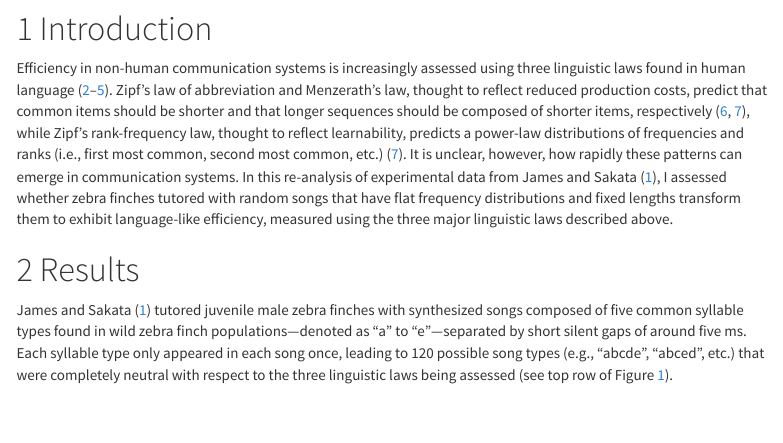
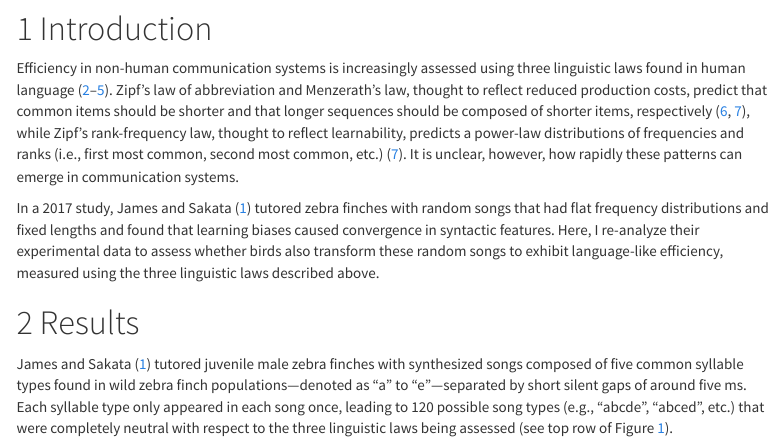
Before and after one commit to masonyoungblood/zebra_finch_efficiency, an R Markdown document (docs/index.Rmd): the page in a window 1100 px wide, from 640 px down. Rendered offline with R 4.5, knitr and Pandoc, with nearby package versions; some code elsewhere in the file could not run offline; menus at the side of the page are left out.

Commit message:
Minor update to intro

```diff
--- a/docs/index.Rmd
+++ b/docs/index.Rmd
@@ -80,7 +80,9 @@ setwd("/Users/masonyoungblood/Documents/Work/Summer 2025/zebra_finch_efficiency/
 
 # Introduction
 
-Efficiency in non-human communication systems is increasingly assessed using three linguistic laws found in human language [@james_etal21; @arnon_etal25; @youngblood24; @youngblood25]. Zipf's law of abbreviation and Menzerath's law, thought to reflect reduced production costs, predict that common items should be shorter and that longer sequences should be composed of shorter items, respectively [@menzerath54; @zipf49], while Zipf's rank-frequency law, thought to reflect learnability, predicts a power-law distributions of frequencies and ranks (i.e., first most common, second most common, etc.) [@zipf49]. It is unclear, however, how rapidly these patterns can emerge in communication systems. In this re-analysis of experimental data from James and Sakata [@james_sakata17], I assessed whether zebra finches tutored with random songs that have flat frequency distributions and fixed lengths transform them to exhibit language-like efficiency, measured using the three major linguistic laws described above.
+Efficiency in non-human communication systems is increasingly assessed using three linguistic laws found in human language [@james_etal21; @arnon_etal25; @youngblood24; @youngblood25]. Zipf's law of abbreviation and Menzerath's law, thought to reflect reduced production costs, predict that common items should be shorter and that longer sequences should be composed of shorter items, respectively [@menzerath54; @zipf49], while Zipf's rank-frequency law, thought to reflect learnability, predicts a power-law distributions of frequencies and ranks (i.e., first most common, second most common, etc.) [@zipf49]. It is unclear, however, how rapidly these patterns can emerge in communication systems.
+
+In a 2017 study, James and Sakata [@james_sakata17] tutored zebra finches with random songs that had flat frequency distributions and fixed lengths and found that learning biases caused convergence in syntactic features. Here, I re-analyze their experimental data to assess whether birds also transform these random songs to exhibit language-like efficiency, measured using the three linguistic laws described above.
 
 # Results
 
```
Also changed, not shown: 5 other files.
